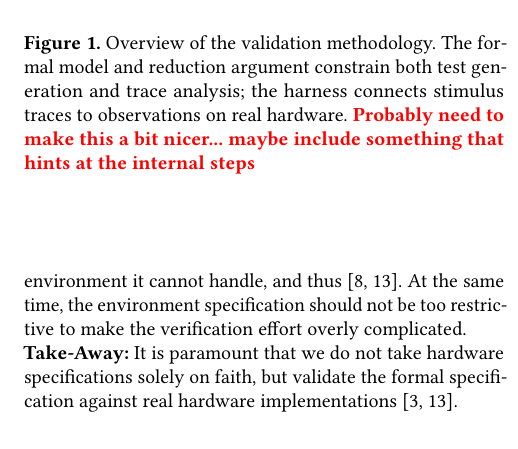
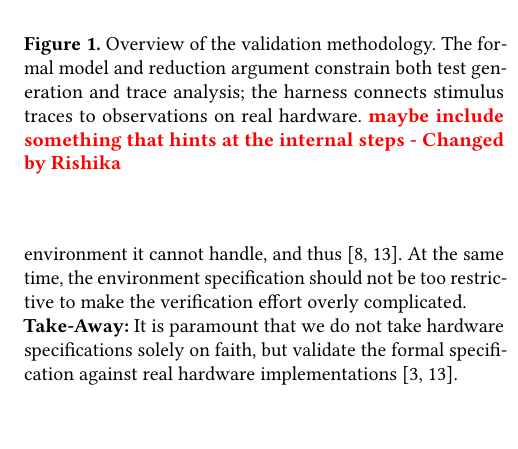
Before and after one commit to rishikavarma/x86-paging-hardware-model-testing, a LaTeX paper (paper.tex, which reads sections/design.tex): part of one column of page 3 of 10, cut so that both start at the same text, the shorter picture padded with empty space. Compiled offline with pdfLaTeX.

Commit message:
Updates from Overleaf

```diff
--- a/sections/design.tex
+++ b/sections/design.tex
@@ -17,7 +17,7 @@ Next, we elaborate on the purpose of each component in the validation pipeline.
     \caption{Overview of the validation methodology. The formal model and
     reduction argument constrain both test generation and trace analysis;
     the harness connects stimulus traces to observations on real hardware.
-    {\color{red}\textbf{Probably need to make this a bit nicer... maybe include something that hints at the internal steps}}
+    {\color{red}\textbf{maybe include something that hints at the internal steps - Changed by Rishika}}
     }
     \label{fig:validation-pipeline}
 \end{figure}
```
Also changed, not shown: figures/SystemOverview.drawio.pdf, figures/SystemOverview_old.drawio.pdf (added).
